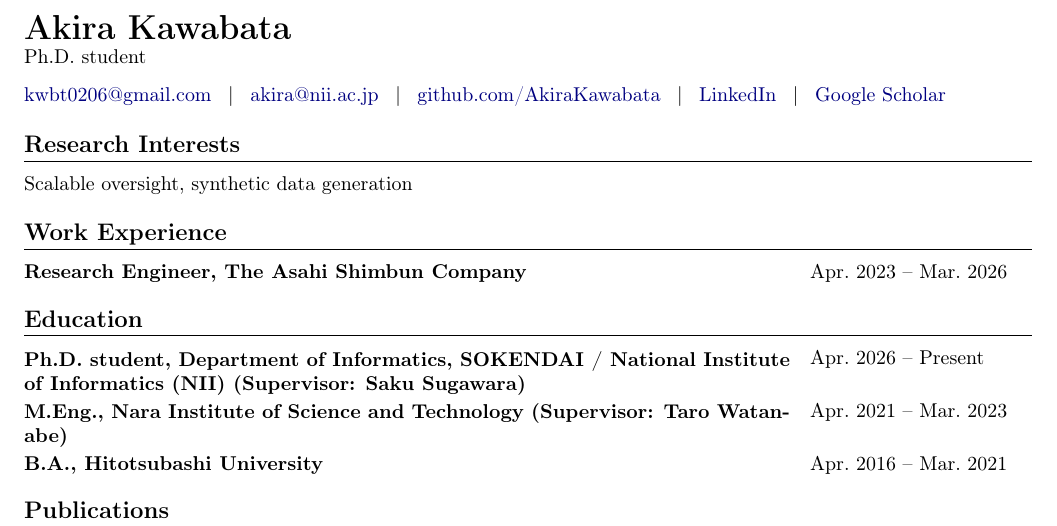
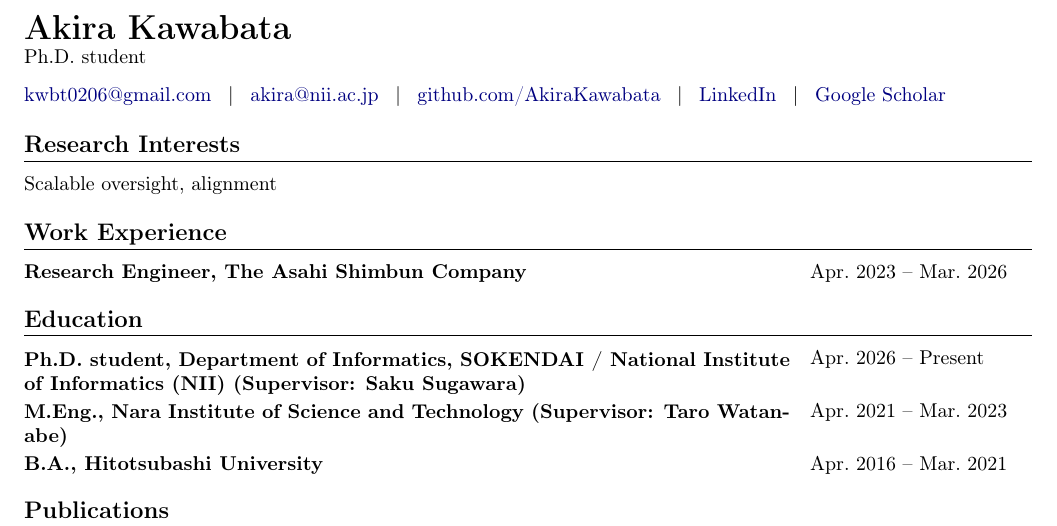
Before and after one commit to AkiraKawabata/AkiraKawabata.github.io, a LaTeX CV (cv/curriculum_vitae.tex): part of the page, cut so that both start at the same text. Compiled offline with pdfLaTeX.

Commit message:
Update CV research interests

```diff
--- a/cv/curriculum_vitae.tex
+++ b/cv/curriculum_vitae.tex
@@ -46,7 +46,7 @@ Ph.D. student
 \href{https://scholar.google.com/citations?user=rP1K2-UAAAAJ}{Google Scholar}
 
 \section*{Research Interests}
-Scalable oversight, synthetic data generation
+Scalable oversight, alignment
 
 \section*{Work Experience}
 \entry{Research Engineer, The Asahi Shimbun Company}{Apr.\ 2023 -- Mar.\ 2026}
```
Also changed, not shown: assets/files/curriculum_vitae.pdf, assets/files/cv_asof_20260401.pdf, html_source_file/assets/files/curriculum_vitae.pdf.
